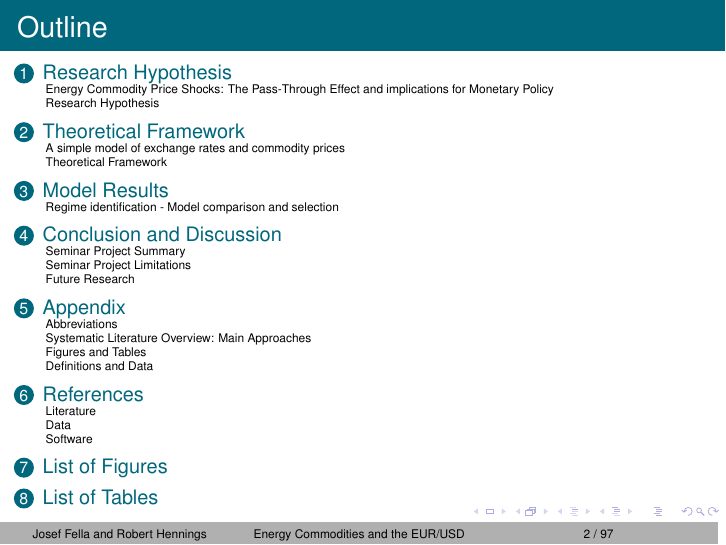
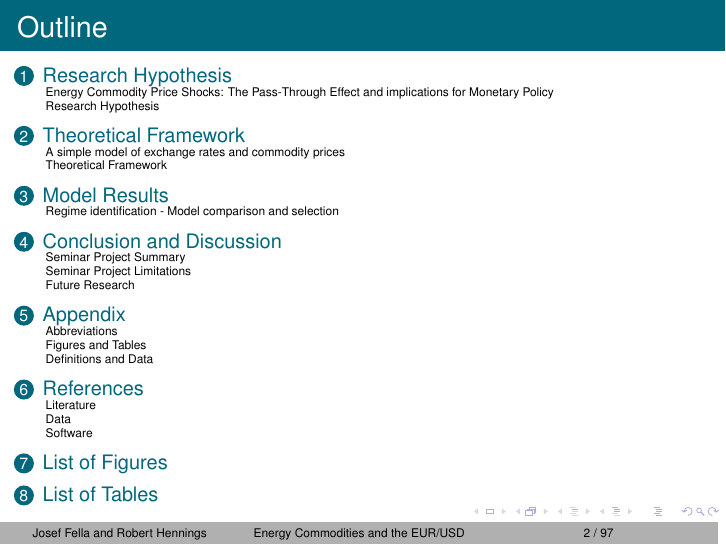
Before and after one commit to RobertHennings/Seminar, LaTeX slides (reports/presentation_latex_version/main.tex, which reads reports/presentation_latex_version/chapters/chapter-03.tex): page 2 of 97. Compiled offline with pdfLaTeX.

Commit message:
DEV: Final project commit

```diff
--- a/reports/presentation_latex_version/chapters/chapter-03.tex
+++ b/reports/presentation_latex_version/chapters/chapter-03.tex
@@ -27,7 +27,7 @@
     \end{center}
 \end{frame}
 %----------------------------------------------------------------------------------------
-\subsection{Systematic Literature Overview: Main Approaches}
+% \subsection{Systematic Literature Overview: Main Approaches}
 %----------------------------------------------------------------------------------------
 %	NEW SLIDE
 %----------------------------------------------------------------------------------------
```
Also changed, not shown: 2 other files.
